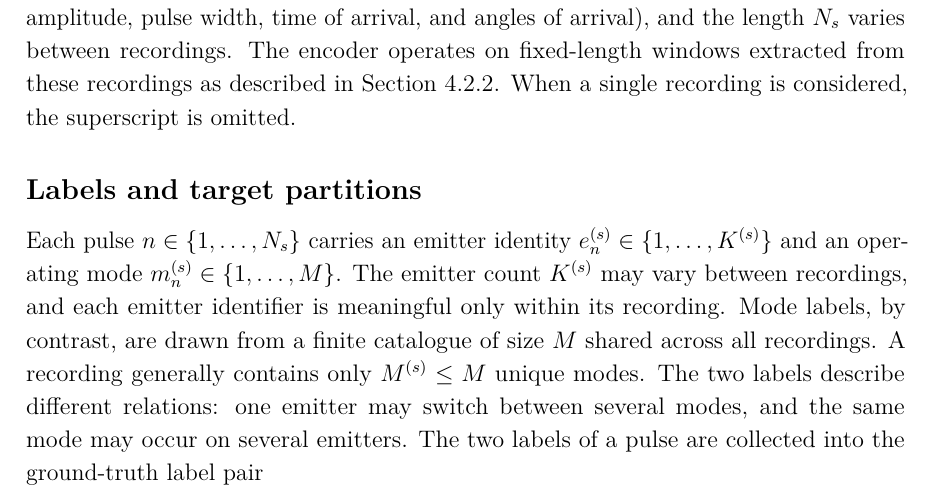
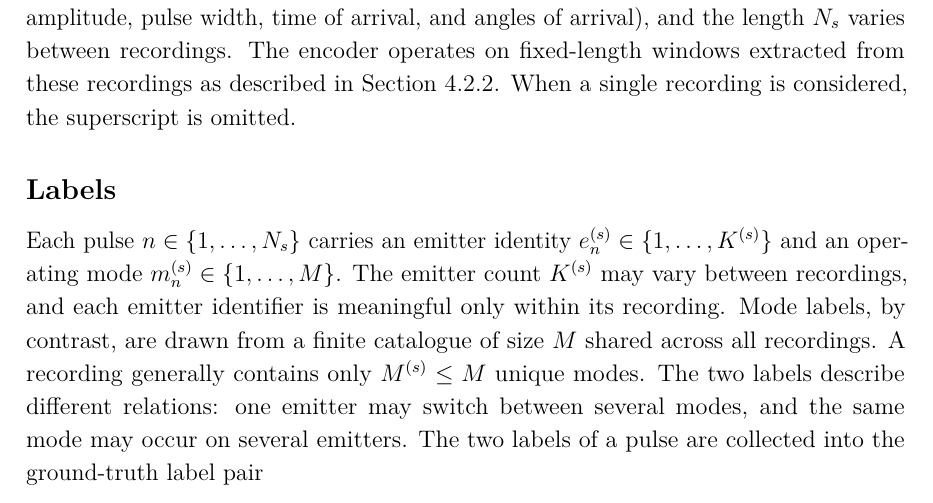
Before and after one commit to macktron/masters-thesis, a LaTeX thesis (main.tex, which reads sections/04_method/01_problem_formulation.tex): part of page 31 of 63, cut so that both start at the same text. Compiled offline with pdfLaTeX.

Commit message:
autosave: 2026-08-10T11:40:35Z

```diff
--- a/sections/04_method/01_problem_formulation.tex
+++ b/sections/04_method/01_problem_formulation.tex
@@ -13,7 +13,7 @@ where each $\vect{x}^{(s)}_n$ contains the measured parameters of one pulse (car
 The encoder operates on fixed-length windows extracted from these recordings as described in \cref{sec:method:data:window}.
 When a single recording is considered, the superscript is omitted.
 
-\subsection*{Labels and target partitions}
+\subsection*{Labels}
 
 Each pulse $n \in \{1,\ldots,N_s\}$ carries an emitter identity $e^{(s)}_n \in \{1,\ldots,K^{(s)}\}$ and an operating mode $m^{(s)}_n \in \{1,\ldots,M\}$.
 The emitter count $K^{(s)}$ may vary between recordings, and each emitter identifier is meaningful only within its recording.
```
Also changed, not shown: main.pdf.
